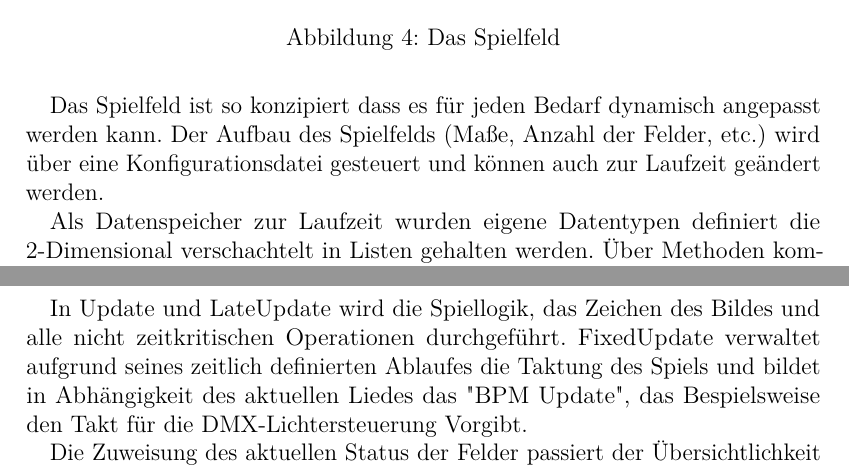
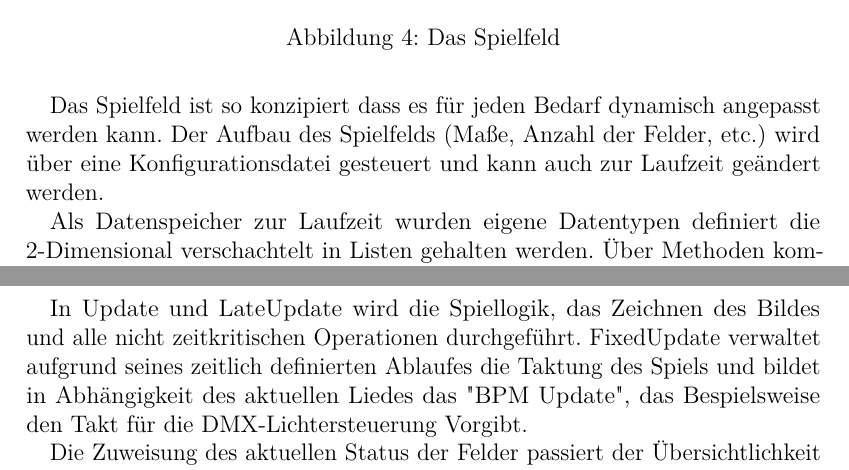
Before and after one commit to InformatischesQuartett/BlinkenTiles-Doku, a LaTeX document (Main.tex, which reads Tiles.tex): two parts of pages 10 and 11 of 17, joined at a grey line, cut so that both start at the same text. Compiled offline with pdfLaTeX.

Commit message:
tippfehler korrigiert

```diff
--- a/Tiles.tex
+++ b/Tiles.tex
@@ -1,6 +1,6 @@
 \mysubsection{Alexander Scheurer}{Spielfeld und Felder}
 
-Das Spielfeld ist so konzipiert dass es für jeden Bedarf dynamisch angepasst werden kann. Der Aufbau des Spielfelds (Maße, Anzahl der Felder, etc.) wird über eine Konfigurationsdatei gesteuert und können auch zur Laufzeit geändert werden.
+Das Spielfeld ist so konzipiert dass es für jeden Bedarf dynamisch angepasst werden kann. Der Aufbau des Spielfelds (Maße, Anzahl der Felder, etc.) wird über eine Konfigurationsdatei gesteuert und kann auch zur Laufzeit geändert werden.
 
 Als Datenspeicher zur Laufzeit wurden eigene Datentypen definiert die 2-Dimensional verschachtelt in Listen gehalten werden. Über Methoden kommunizieren hiermit alle anderen Klassen die Einfluss auf das Verhalten der Felder, zum Beispiel Farbwechsel, haben.
 
@@ -12,7 +12,7 @@ Das Spielfeld verwaltet auch als zentrales Element die Spiellogik und aktualisie
 \item BPM Update
 \end{itemize}
 
-In Update und LateUpdate wird die Spiellogik, das Zeichen des Bildes und alle nicht zeitkritischen Operationen durchgeführt.
+In Update und LateUpdate wird die Spiellogik, das Zeichnen des Bildes und alle nicht zeitkritischen Operationen durchgeführt.
 FixedUpdate verwaltet aufgrund seines zeitlich definierten Ablaufes die Taktung des Spiels und bildet in Abhängigkeit des aktuellen Liedes das "BPM Update", das Bespielsweise den Takt für die DMX-Lichtersteuerung Vorgibt.
 
 Die Zuweisung des aktuellen Status der Felder passiert der Übersichtlichkeit wegen sequenziell.
```
